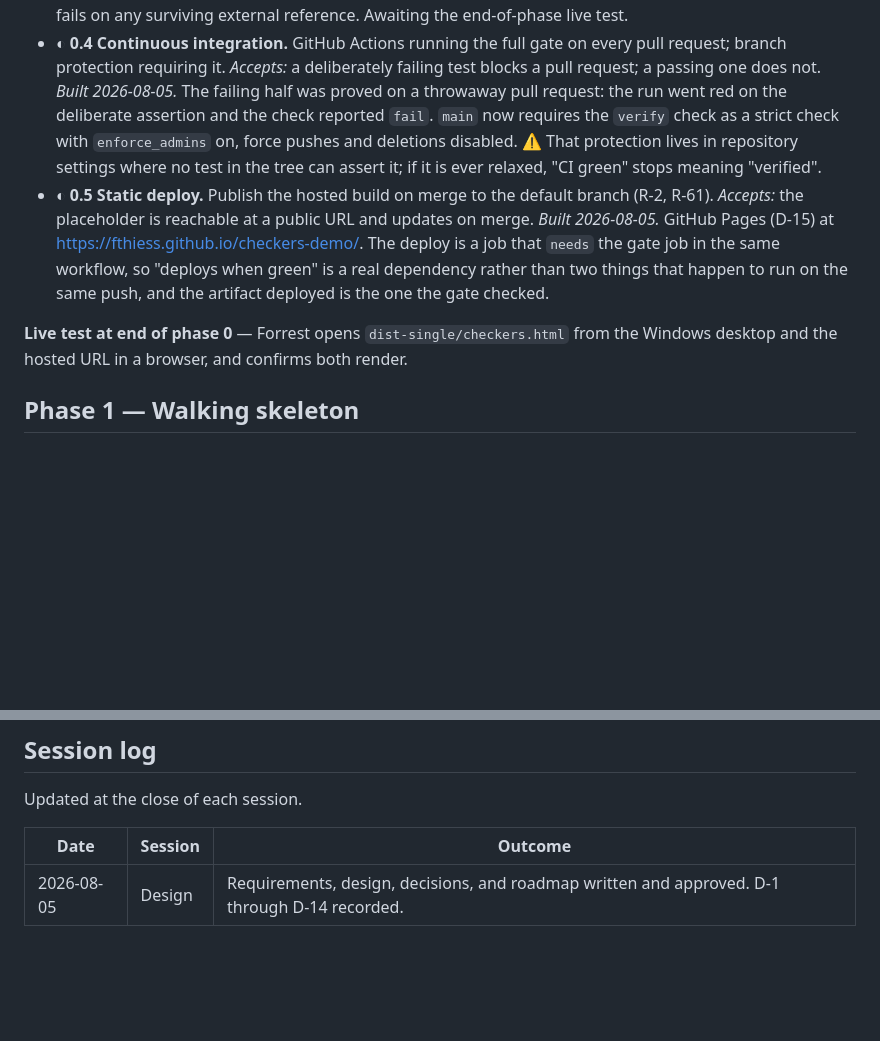
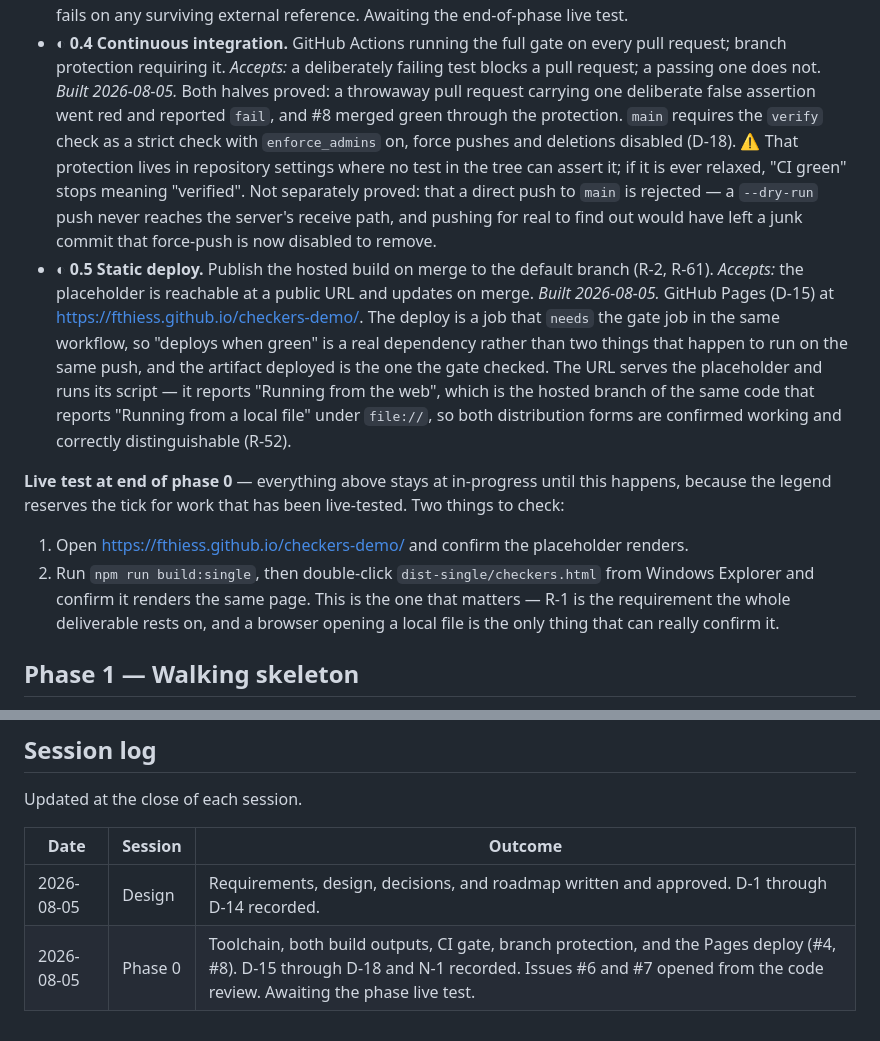
Before and after one commit to fthiess/checkers-demo, a Markdown page: ROADMAP.md, 2 parts joined by grey strips. Drawn GitHub-style; blank space fills up the shorter version.

Commit message:
Record Phase 0 outcomes and the branch protection decision (#9)
D-18 records that main requires the gate as a strict check with admin
enforcement, force pushes and deletion disabled. It lives in repository settings
where no test can assert it, so the decision log is the only place it can be
written down.

ROADMAP carries the evidence for each Phase 0 task and is explicit about what was
not proved: that a direct push to main is rejected. A --dry-run push is
client-side only and never reaches the server, so it demonstrated nothing.

Everything in Phase 0 stays at in-progress. The legend reserves the tick for work
that has been live-tested, and the phase live test has not happened yet; the two
checks it needs are now written out where they will be looked for.

Co-authored-by: Claude Opus 5 <noreply@anthropic.com>

```diff
--- a/ROADMAP.md
+++ b/ROADMAP.md
@@ -66,21 +66,33 @@ it is expensive to retrofit.
 - ◐ **0.4 Continuous integration.** GitHub Actions running the full gate on every pull
   request; branch protection requiring it.
   *Accepts:* a deliberately failing test blocks a pull request; a passing one does not.
-  *Built 2026-08-05.* The failing half was proved on a throwaway pull request: the run went
-  red on the deliberate assertion and the check reported `fail`. `main` now requires the
-  `verify` check as a strict check with `enforce_admins` on, force pushes and deletions
-  disabled. ⚠ That protection lives in repository settings where no test in the tree can
-  assert it; if it is ever relaxed, "CI green" stops meaning "verified".
+  *Built 2026-08-05.* Both halves proved: a throwaway pull request carrying one deliberate
+  false assertion went red and reported `fail`, and #8 merged green through the protection.
+  `main` requires the `verify` check as a strict check with `enforce_admins` on, force
+  pushes and deletions disabled (D-18). ⚠ That protection lives in repository settings where
+  no test in the tree can assert it; if it is ever relaxed, "CI green" stops meaning
+  "verified". Not separately proved: that a direct push to `main` is rejected — a `--dry-run`
+  push never reaches the server's receive path, and pushing for real to find out would have
+  left a junk commit that force-push is now disabled to remove.
 - ◐ **0.5 Static deploy.** Publish the hosted build on merge to the default branch (R-2,
   R-61).
   *Accepts:* the placeholder is reachable at a public URL and updates on merge.
   *Built 2026-08-05.* GitHub Pages (D-15) at <https://fthiess.github.io/checkers-demo/>. The
   deploy is a job that `needs` the gate job in the same workflow, so "deploys when green" is
   a real dependency rather than two things that happen to run on the same push, and the
-  artifact deployed is the one the gate checked.
+  artifact deployed is the one the gate checked. The URL serves the placeholder and runs its
+  script — it reports "Running from the web", which is the hosted branch of the same code
+  that reports "Running from a local file" under `file://`, so both distribution forms are
+  confirmed working and correctly distinguishable (R-52).
 
-**Live test at end of phase 0** — Forrest opens `dist-single/checkers.html` from the Windows
-desktop and the hosted URL in a browser, and confirms both render.
+**Live test at end of phase 0** — everything above stays at in-progress until this happens,
+because the legend reserves the tick for work that has been live-tested. Two things to check:
+
+1. Open <https://fthiess.github.io/checkers-demo/> and confirm the placeholder renders.
+2. Run `npm run build:single`, then double-click `dist-single/checkers.html` from Windows
+   Explorer and confirm it renders the same page. This is the one that matters — R-1 is the
+   requirement the whole deliverable rests on, and a browser opening a local file is the only
+   thing that can really confirm it.
 
 ## Phase 1 — Walking skeleton
 
@@ -271,3 +283,4 @@ Updated at the close of each session.
 | Date | Session | Outcome |
 | --- | --- | --- |
 | 2026-08-05 | Design | Requirements, design, decisions, and roadmap written and approved. D-1 through D-14 recorded. |
+| 2026-08-05 | Phase 0 | Toolchain, both build outputs, CI gate, branch protection, and the Pages deploy (#4, #8). D-15 through D-18 and N-1 recorded. Issues #6 and #7 opened from the code review. Awaiting the phase live test. |
```
Also changed, not shown: DECISIONS.md (+26 -0 lines).
